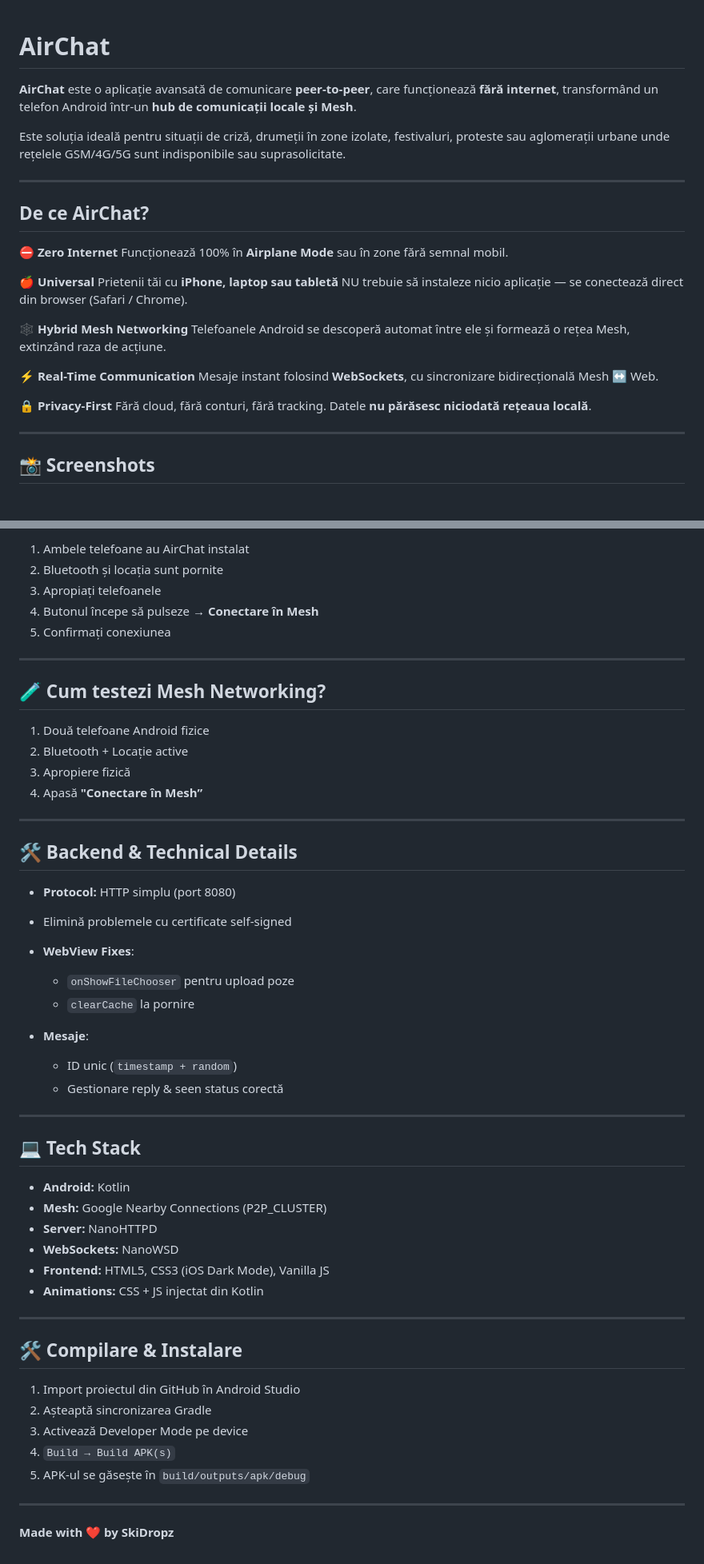
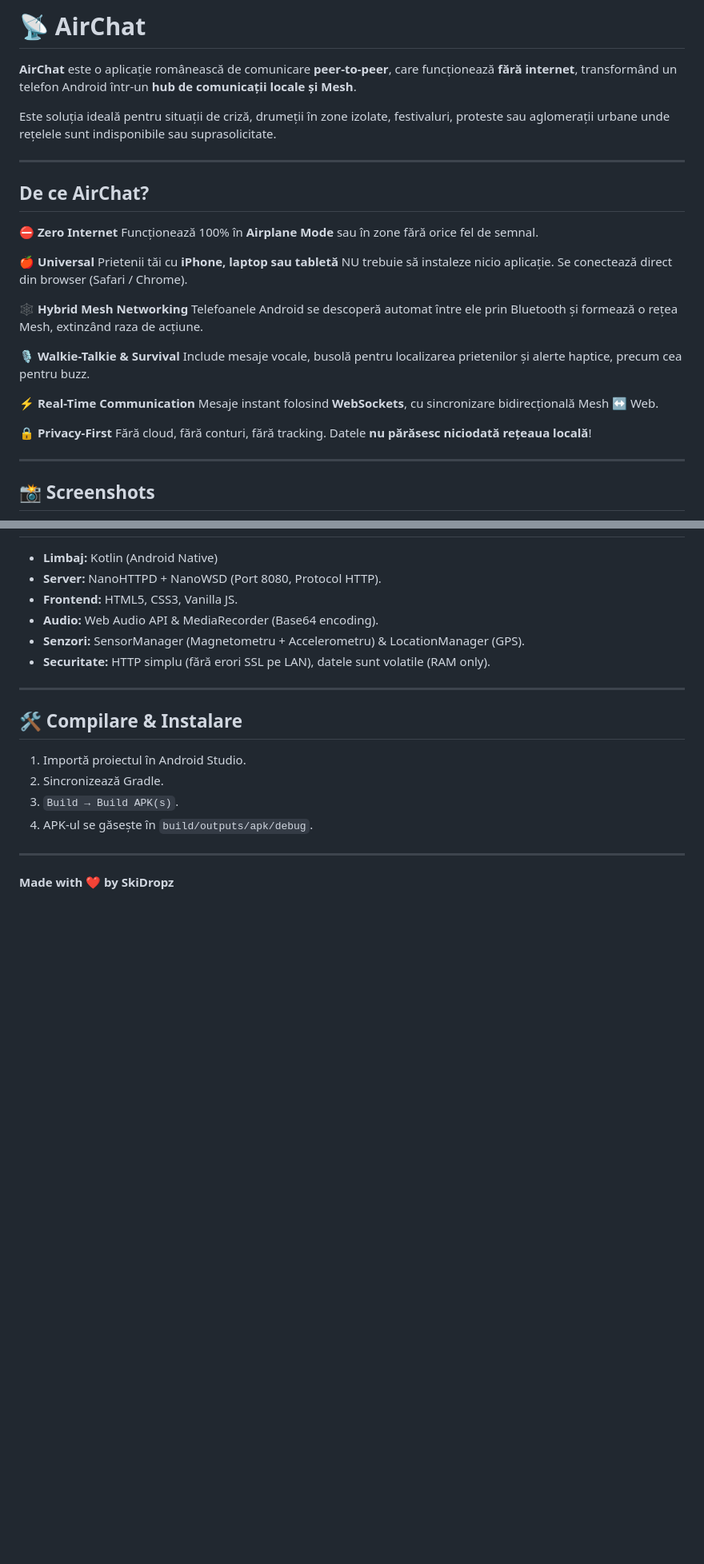
Before and after one commit to skidropz/AirChat, a Markdown page: Readme.md, 2 parts joined by grey strips. Shown at 80% size. GitHub-like rendering; blank space fills up the shorter version.

```diff
--- a/Readme.md
+++ b/Readme.md
@@ -1,28 +1,30 @@
+# 📡 AirChat
 
-# AirChat
+**AirChat** este o aplicație românească de comunicare **peer-to-peer**, care funcționează **fără internet**, transformând un telefon Android într-un **hub de comunicații locale și Mesh**.
 
-**AirChat** este o aplicație avansată de comunicare **peer-to-peer**, care funcționează **fără internet**, transformând un telefon Android într-un **hub de comunicații locale și Mesh**.
-
-Este soluția ideală pentru situații de criză, drumeții în zone izolate, festivaluri, proteste sau aglomerații urbane unde rețelele GSM/4G/5G sunt indisponibile sau suprasolicitate.
+Este soluția ideală pentru situații de criză, drumeții în zone izolate, festivaluri, proteste sau aglomerații urbane unde rețelele sunt indisponibile sau suprasolicitate.
 
 ---
 
 ## De ce AirChat?
 
 ⛔ **Zero Internet**
-Funcționează 100% în **Airplane Mode** sau în zone fără semnal mobil.
+Funcționează 100% în **Airplane Mode** sau în zone fără orice fel de semnal.
 
 🍎 **Universal**
-Prietenii tăi cu **iPhone, laptop sau tabletă** NU trebuie să instaleze nicio aplicație — se conectează direct din browser (Safari / Chrome).
+Prietenii tăi cu **iPhone, laptop sau tabletă** NU trebuie să instaleze nicio aplicație. Se conectează direct din browser (Safari / Chrome).
 
 🕸️ **Hybrid Mesh Networking**
-Telefoanele Android se descoperă automat între ele și formează o rețea Mesh, extinzând raza de acțiune.
+Telefoanele Android se descoperă automat între ele prin Bluetooth și formează o rețea Mesh, extinzând raza de acțiune.
+
+🎙️ **Walkie-Talkie & Survival**
+Include mesaje vocale, busolă pentru localizarea prietenilor și alerte haptice, precum cea pentru buzz.
 
 ⚡ **Real-Time Communication**
 Mesaje instant folosind **WebSockets**, cu sincronizare bidirecțională Mesh ↔ Web.
 
 🔒 **Privacy-First**
-Fără cloud, fără conturi, fără tracking. Datele **nu părăsesc niciodată rețeaua locală**.
+Fără cloud, fără conturi, fără tracking. Datele **nu părăsesc niciodată rețeaua locală**!
 
 ---
 
@@ -146,56 +114,19 @@ Telefonul Android pornește un **server web embedded**:
 
-1. Ambele telefoane au AirChat instalat
-2. Bluetooth și locația sunt pornite
-3. Apropiați telefoanele
-4. Butonul începe să pulseze → **Conectare în Mesh**
-5. Confirmați conexiunea
-
----
-
-## 🧪 Cum testezi Mesh Networking?
-
-1. Două telefoane Android fizice
-2. Bluetooth + Locație active
-3. Apropiere fizică
-4. Apasă **"Conectare în Mesh”**
-
----
-
-## 🛠️ Backend & Technical Details
-
-* **Protocol:** HTTP simplu (port 8080)
-* Elimină problemele cu certificate self-signed
-
-* **WebView Fixes**:
-
-  * `onShowFileChooser` pentru upload poze
-  * `clearCache` la pornire
-
-* **Mesaje**:
-
-  * ID unic (`timestamp + random`)
-  * Gestionare reply & seen status corectă
-
----
-
-## 💻 Tech Stack
-
-* **Android:** Kotlin
-* **Mesh:** Google Nearby Connections (P2P_CLUSTER)
-* **Server:** NanoHTTPD
-* **WebSockets:** NanoWSD
-* **Frontend:** HTML5, CSS3 (iOS Dark Mode), Vanilla JS
-* **Animations:** CSS + JS injectat din Kotlin
+*   **Limbaj:** Kotlin (Android Native)
+*   **Server:** NanoHTTPD + NanoWSD (Port 8080, Protocol HTTP).
+*   **Frontend:** HTML5, CSS3, Vanilla JS.
+*   **Audio:** Web Audio API & MediaRecorder (Base64 encoding).
+*   **Senzori:** SensorManager (Magnetometru + Accelerometru) & LocationManager (GPS).
+*   **Securitate:** HTTP simplu (fără erori SSL pe LAN), datele sunt volatile (RAM only).
 
 ---
 
 ## 🛠️ Compilare & Instalare
 
-1. Import proiectul din GitHub în Android Studio
-2. Așteaptă sincronizarea Gradle
-3. Activează Developer Mode pe device
-4. `Build → Build APK(s)`
-5. APK-ul se găsește în `build/outputs/apk/debug`
+1.  Importă proiectul în Android Studio.
+2.  Sincronizează Gradle.
+3.  `Build → Build APK(s)`.
+4.  APK-ul se găsește în `build/outputs/apk/debug`.
 
 ---
 
```
Also changed, not shown: other parts of Readme.md (+42 -76 lines).
